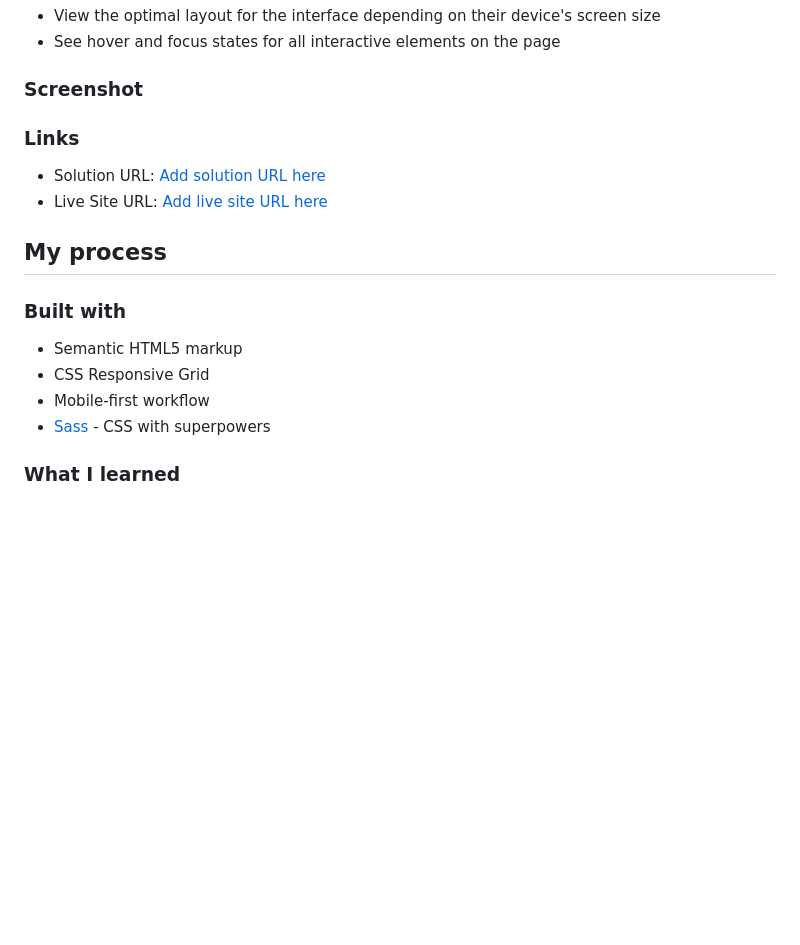
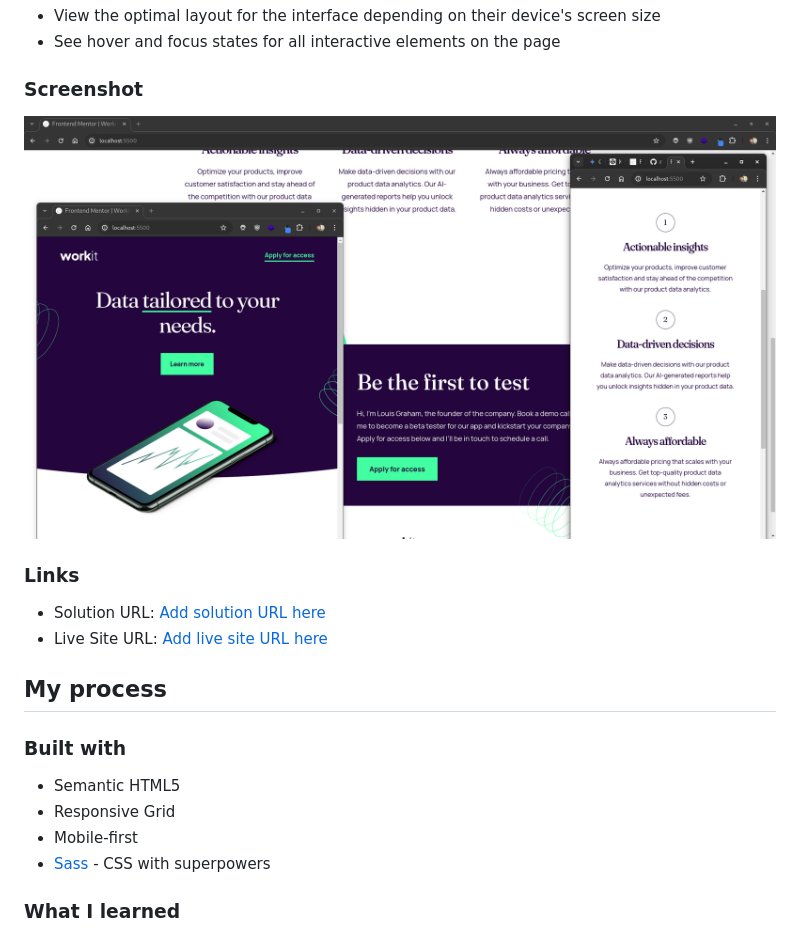
Before and after one commit to j-sherrick/workit-landing, a Markdown page: README.md, the part around the change. Drawn GitHub-style; pictures changed too: docs/assets/screenshot01.png (added); blank space fills up the shorter version.

Commit message:
completed challange and updated README

```diff
--- a/README.md
+++ b/README.md
@@ -29,6 +29,8 @@ Users should be able to:
 
 ### Screenshot
 
+![Screenshot of the workit landing page shown at different screen sizes and orientations.](/docs/assets/screenshot01.png)
+
 ### Links
 
 - Solution URL: [Add solution URL here](https://your-solution-url.com)
@@ -38,9 +40,9 @@ Users should be able to:
 
 ### Built with
 
-- Semantic HTML5 markup
-- CSS Responsive Grid
-- Mobile-first workflow
+- Semantic HTML5
+- Responsive Grid
+- Mobile-first
 - [Sass](https://sass-lang.com/) - CSS with superpowers
 
 ### What I learned
```
Also changed, not shown: docs/assets/Screenshot from 2024-05-21 00-02-47.png (deleted), docs/assets/Screenshot from 2024-05-21 01-01-32.png (deleted), 1 other file.
